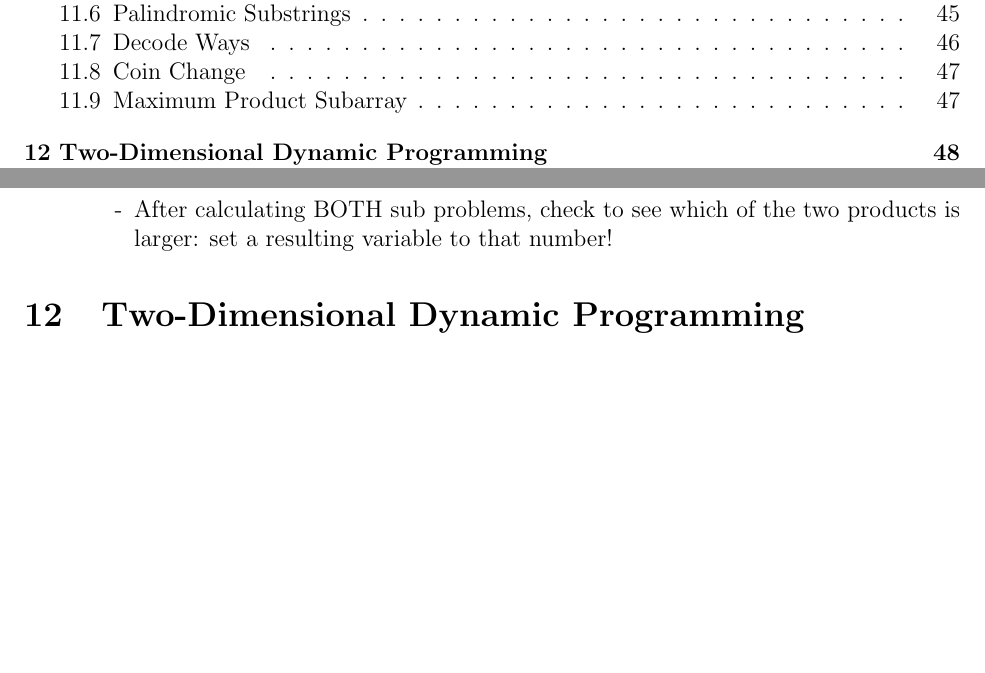
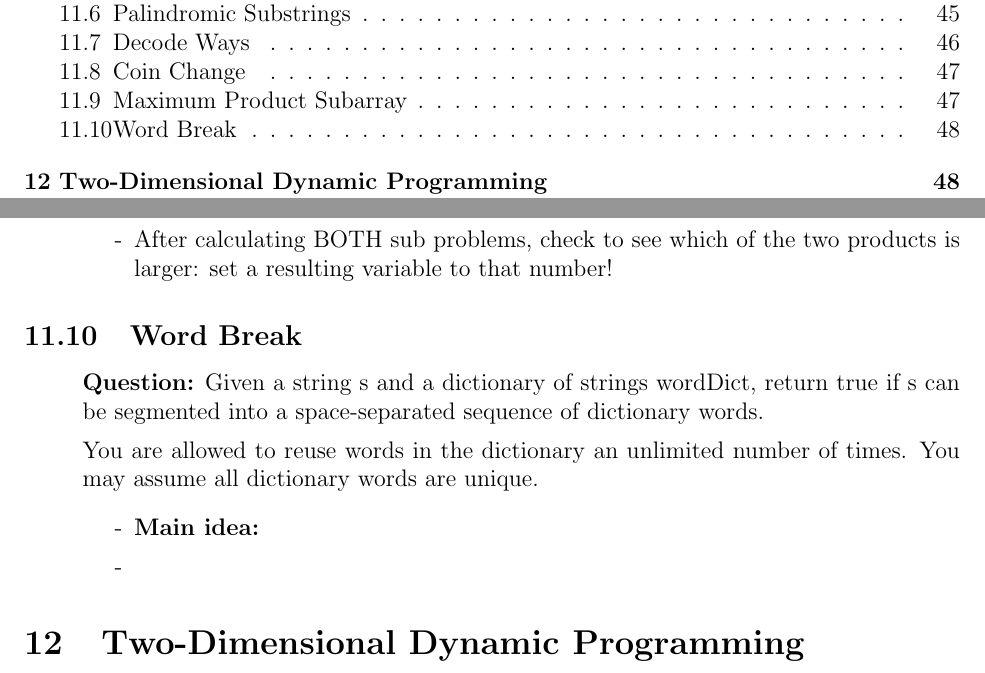
Before and after one commit to SebPuchi/LC100, a LaTeX document (notex.tex): two parts of pages 3 and 48 of 60 before the commit and two parts of pages 3 and 48 of 61 after it, joined at a grey line, cut so that both start at the same text, the shorter picture padded with empty space. Compiled offline with pdfLaTeX.

Commit message:
work break tempalte

```diff
--- a/notex.tex
+++ b/notex.tex
@@ -1648,6 +1648,21 @@ You can assume the output will fit into a 32-bit integer.
 
     \end{enumerate}
 \end{enumerate}
+
+
+\subsection{Word Break}
+\begin{enumerate}
+  \item[] \textbf{Question:} Given a string s and a dictionary of strings wordDict, return true if s can be segmented into a space-separated sequence of dictionary words.
+
+You are allowed to reuse words in the dictionary an unlimited number of times. You may assume all dictionary words are unique.
+    \begin{enumerate}
+      \item[-] \textbf{Main idea:}
+      \item[-]
+
+
+    \end{enumerate}
+\end{enumerate}
+
 
 
 
```
Also changed, not shown: notex.pdf.
